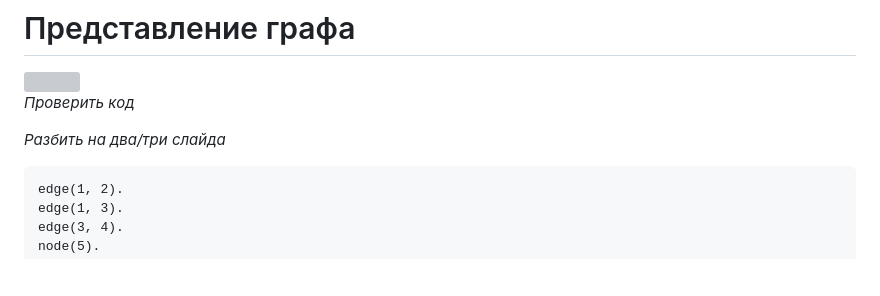
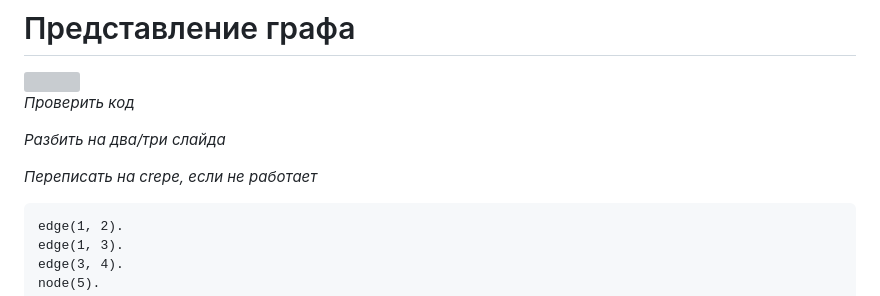
Before and after one commit to Masynchin/LogicPapers, a Markdown page: slides.md, the part around the change. Rendered like a GitHub page; blank space fills up the shorter version; grey boxes are pictures that could not be loaded.

Commit message:
Add Crepe TODO

````diff
--- a/slides.md
+++ b/slides.md
@@ -190,6 +190,8 @@ main =
 
 *Разбить на два/три слайда*
 
+*Переписать на crepe, если не работает*
+
 ```prolog {all|1-4|6-8|all}
 edge(1, 2).
 edge(1, 3).
````
